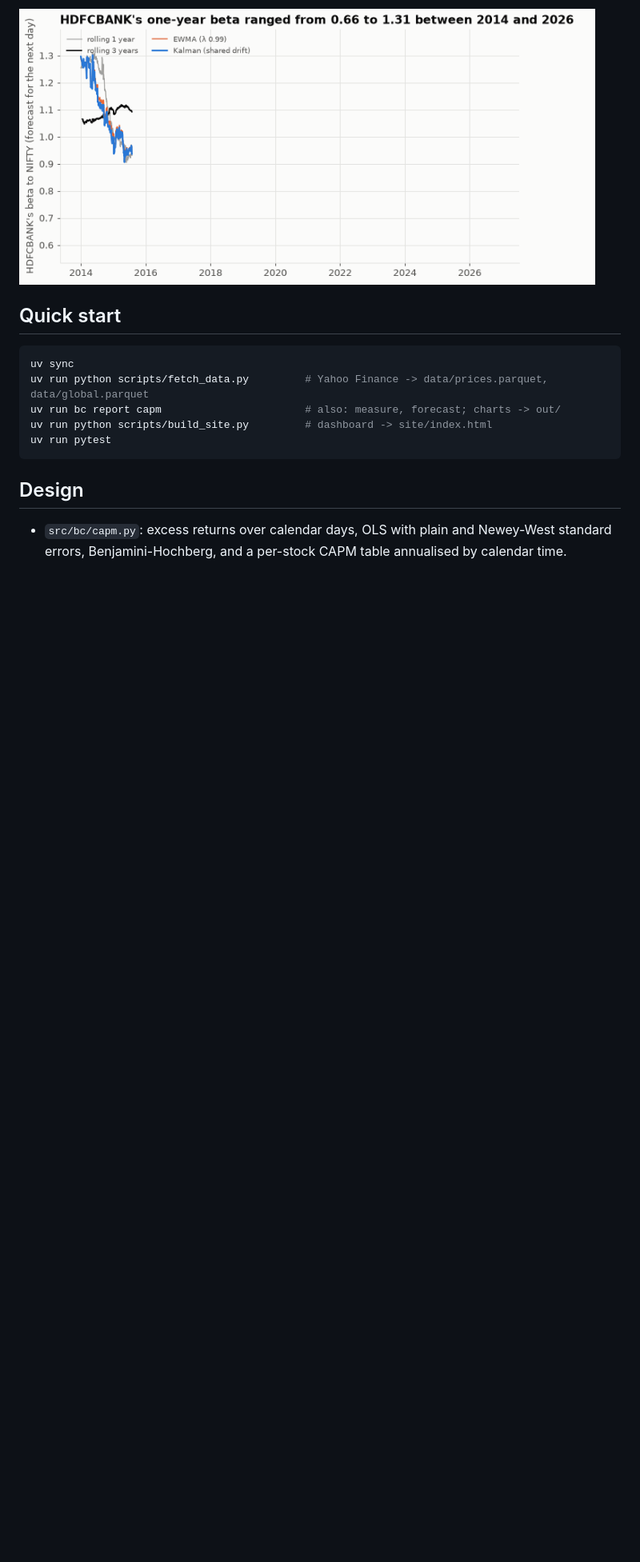
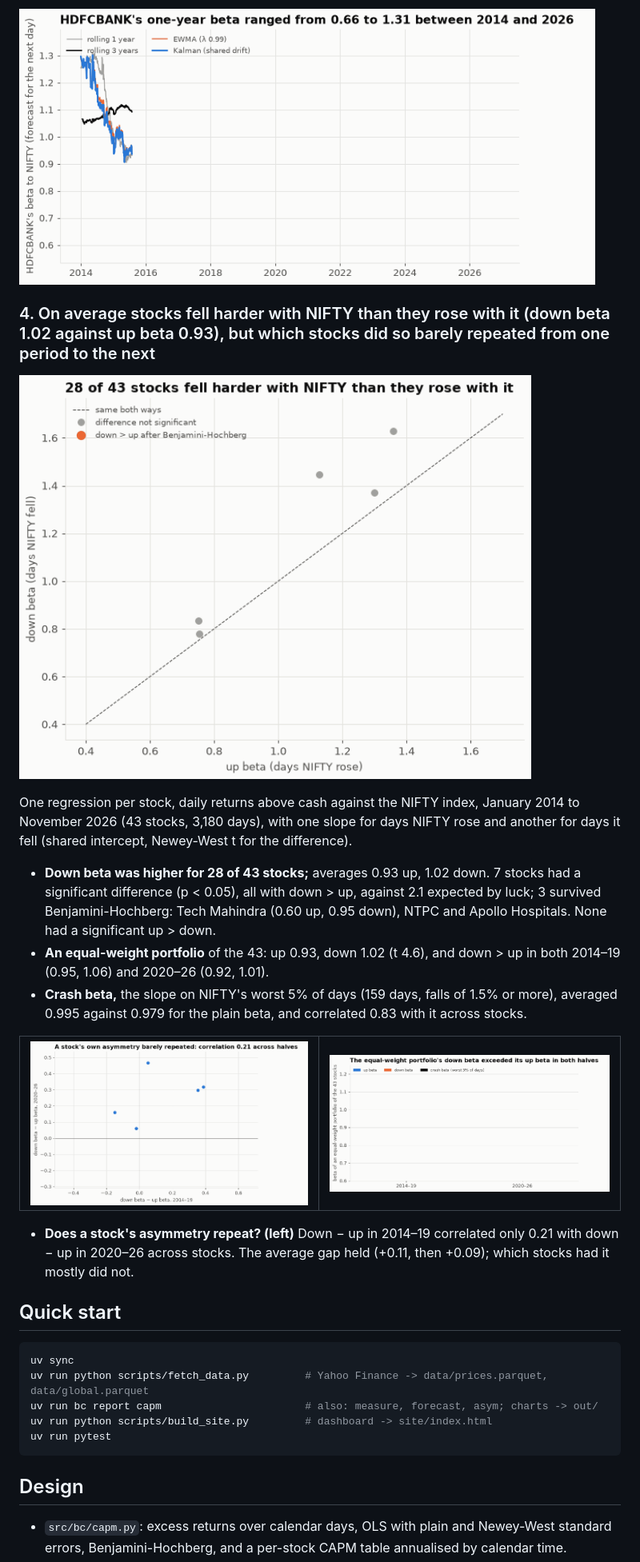
Before and after one commit to Dhirajdas18/beta-capm, a Markdown page: README.md, the part around one of its changes. Shown at 80% size. Rendered like a GitHub page; pictures changed too: docs/img/asym_halves.gif (added), docs/img/asym_persist.gif (added), docs/img/asym_updown.gif (added); blank space fills up the shorter version.

````diff
--- a/README.md
+++ b/README.md
@@ -105,12 +105,36 @@ next month after selling beta × the holding of NIFTY. t-statistics compare each
 
 <a href="docs/img/fc_paths.png"><picture><source media="(prefers-reduced-motion: reduce)" srcset="docs/img/fc_paths.png"><img src="docs/img/fc_paths.gif" alt="HDFC Bank's beta forecasts from 2014 to 2026: rolling one year, rolling three years, EWMA and Kalman" width="720"></picture></a>
 
+### 4. On average stocks fell harder with NIFTY than they rose with it (down beta 1.02 against up beta 0.93), but which stocks did so barely repeated from one period to the next
+
+<a href="docs/img/asym_updown.png"><picture><source media="(prefers-reduced-motion: reduce)" srcset="docs/img/asym_updown.png"><img src="docs/img/asym_updown.gif" alt="Each stock's down beta against its up beta, with three stocks significant after correction" width="640"></picture></a>
+
+One regression per stock, daily returns above cash against the NIFTY index, January 2014 to November 2026
+(43 stocks, 3,180 days), with one slope for days NIFTY rose and another for days it fell (shared intercept,
+Newey-West t for the difference).
+
+- **Down beta was higher for 28 of 43 stocks;** averages 0.93 up, 1.02 down. 7 stocks had a significant
+  difference (p < 0.05), all with down > up, against 2.1 expected by luck; 3 survived Benjamini-Hochberg:
+  Tech Mahindra (0.60 up, 0.95 down), NTPC and Apollo Hospitals. None had a significant up > down.
+- **An equal-weight portfolio** of the 43: up 0.93, down 1.02 (t 4.6), and down > up in both 2014–19
+  (0.95, 1.06) and 2020–26 (0.92, 1.01).
+- **Crash beta,** the slope on NIFTY's worst 5% of days (159 days, falls of 1.5% or more), averaged 0.995
+  against 0.979 for the plain beta, and correlated 0.83 with it across stocks.
+
+<table><tr>
+<td><a href="docs/img/asym_persist.png"><picture><source media="(prefers-reduced-motion: reduce)" srcset="docs/img/asym_persist.png"><img src="docs/img/asym_persist.gif" alt="Each stock's down minus up beta in 2014-19 against 2020-26"></picture></a></td>
+<td><a href="docs/img/asym_halves.png"><picture><source media="(prefers-reduced-motion: reduce)" srcset="docs/img/asym_halves.png"><img src="docs/img/asym_halves.gif" alt="Up, down and crash beta of an equal-weight portfolio in 2014-19 and 2020-26"></picture></a></td>
+</tr></table>
+
+- **Does a stock's asymmetry repeat? (left)** Down − up in 2014–19 correlated only 0.21 with down − up in
+  2020–26 across stocks. The average gap held (+0.11, then +0.09); which stocks had it mostly did not.
+
 ## Quick start
 
 ```bash
 uv sync
 uv run python scripts/fetch_data.py         # Yahoo Finance -> data/prices.parquet, data/global.parquet
-uv run bc report capm                       # also: measure, forecast; charts -> out/
+uv run bc report capm                       # also: measure, forecast, asym; charts -> out/
 uv run python scripts/build_site.py         # dashboard -> site/index.html
 uv run pytest
 ```
````
Also changed, not shown: other parts of README.md (+2 -1 lines), docs/img/asym_halves.png (added), docs/img/asym_persist.png (added), docs/img/asym_updown.png (added), 6 other files.
